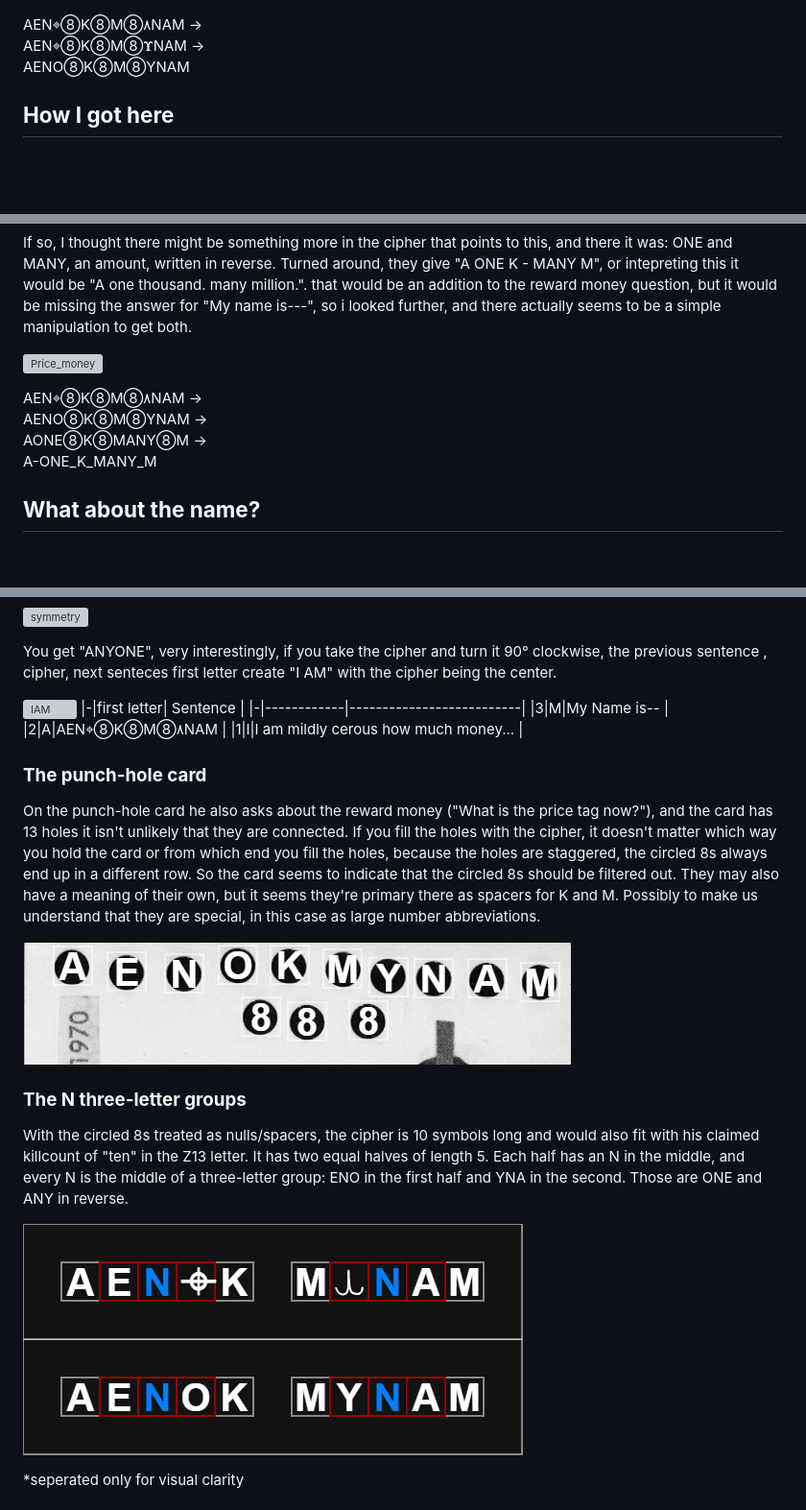
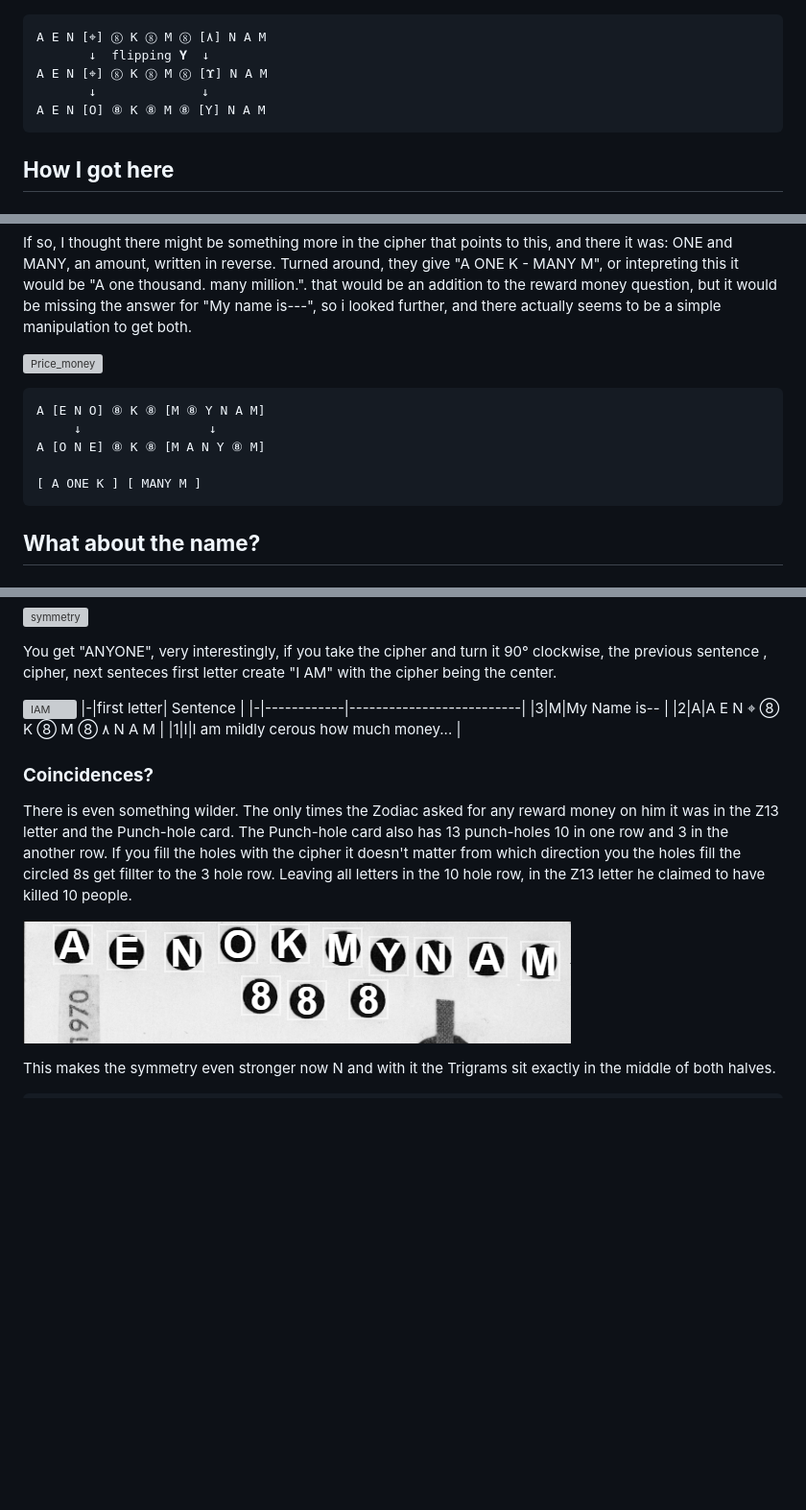
Before and after one commit to Nightlightsea/Z13_name, a Markdown page: readme.md, 3 parts joined by grey strips. Shown at 96% size. Drawn GitHub-style; blank space fills up the shorter version; grey boxes are pictures that could not be loaded.

````diff
--- a/readme.md
+++ b/readme.md
@@ -27,9 +28,13 @@ Now i put more effort in, to avoid such problem but the idea that crosshair and
 
 ![Z13](media/Only_Z13_color.png)
 
-AEN⌖⑧K⑧M⑧۸NAM -> \
-AEN⌖⑧K⑧M⑧𝚼NAM -> \
-AENO⑧K⑧M⑧YNAM
+```text
+A E N [⌖] ⑧ K ⑧ M ⑧ [۸] N A M
+       ↓  flipping 𝚼  ↓
+A E N [⌖] ⑧ K ⑧ M ⑧ [𝚼] N A M
+       ↓              ↓
+A E N [O] ⑧ K ⑧ M ⑧ [Y] N A M
+```
 
 ## **How I got here**
 
@@ -46,10 +51,13 @@ Turned around, they give "A ONE K - MANY M", or intepreting this it would be "A
 
 ![Price_money](media/Z13_MANY_M.png)
 
-AEN⌖⑧K⑧M⑧۸NAM -> \
-AENO⑧K⑧M⑧YNAM -> \
-AONE⑧K⑧MANY⑧M -> \
-A-ONE_K_MANY_M
+```text
+A [E N O] ⑧ K ⑧ [M ⑧ Y N A M]
+     ↓                 ↓
+A [O N E] ⑧ K ⑧ [M A N Y ⑧ M]
+
+[ A ONE K ] [ MANY M ]
+```
 
 ## **What about the name?**
 
@@ -70,28 +78,18 @@ You get "ANYONE", very interestingly, if you take the cipher and turn it 90° cl
 |-|first letter| Sentence                 |
 |-|------------|--------------------------|
 |3|M|My Name is--                         |
-|2|A|AEN⌖⑧K⑧M⑧۸NAM                      |
+|2|A|A E N ⌖ ⑧ K ⑧ M ⑧ ۸ N A M          |
 |1|I|I am mildly cerous how much money... |
 
 
+### **Coincidences?**
 
+There is even something wilder. The only times the Zodiac asked for any reward money on him it was in the Z13 letter and the Punch-hole card.
+The Punch-hole card also has 13 punch-holes 10 in one row and 3 in the another row.
+If you fill the holes with the cipher it doesn't matter from which direction you the holes fill the circled 8s get fillter to the 3 hole row.
+Leaving all letters in the 10 hole row, in the Z13 letter he claimed to have killed 10 people.
 
-### **The punch-hole card**
+![punch-hole](media/visual_aid/8fillter.png)
 
-On the punch-hole card he also asks about the reward money ("What is the price tag now?"), and the card has 13 holes it isn't unlikely that they are connected.
-If you fill the holes with the cipher, it doesn't matter which way you hold the card or from which end you fill the holes, because the holes are staggered, the circled 8s always end up in a different row. So the card seems to indicate that the circled 8s should be filtered out. They may also have a meaning of their own, but it seems they're primary there as spacers for K and M. Possibly to make us understand that they are special, in this case as large number abbreviations.
+This makes the symmetry even stronger now N and with it the Trigrams sit exactly in the middle of both halves.
 
-![img4](media/8fillter.png)
-
-
-### **The N three-letter groups**
-
-With the circled 8s treated as nulls/spacers, the cipher is 10 symbols long and would also fit with his claimed killcount of "ten" in the Z13 letter.
-It has two equal halves of length 5.
-Each half has an N in the middle, and every N is the middle of a three-letter group: ENO in the first half and YNA in the second. Those are ONE and ANY in reverse.
-
-![img5](media/Z13_CENTER_N.png)
-
-*seperated only for visual clarity
-
-
````
Also changed, not shown: other parts of readme.md (+16 -36 lines), media/Z13_Symmetry.png, media/visual_aid/8fillter.png (renamed from media/8fillter.png), media/visual_aid/Z13_KM.png (renamed from media/Z13_KM.png), media/visual_aid/Z13_anyone.png (renamed from media/Z13_anyone.png), 3 other files.
